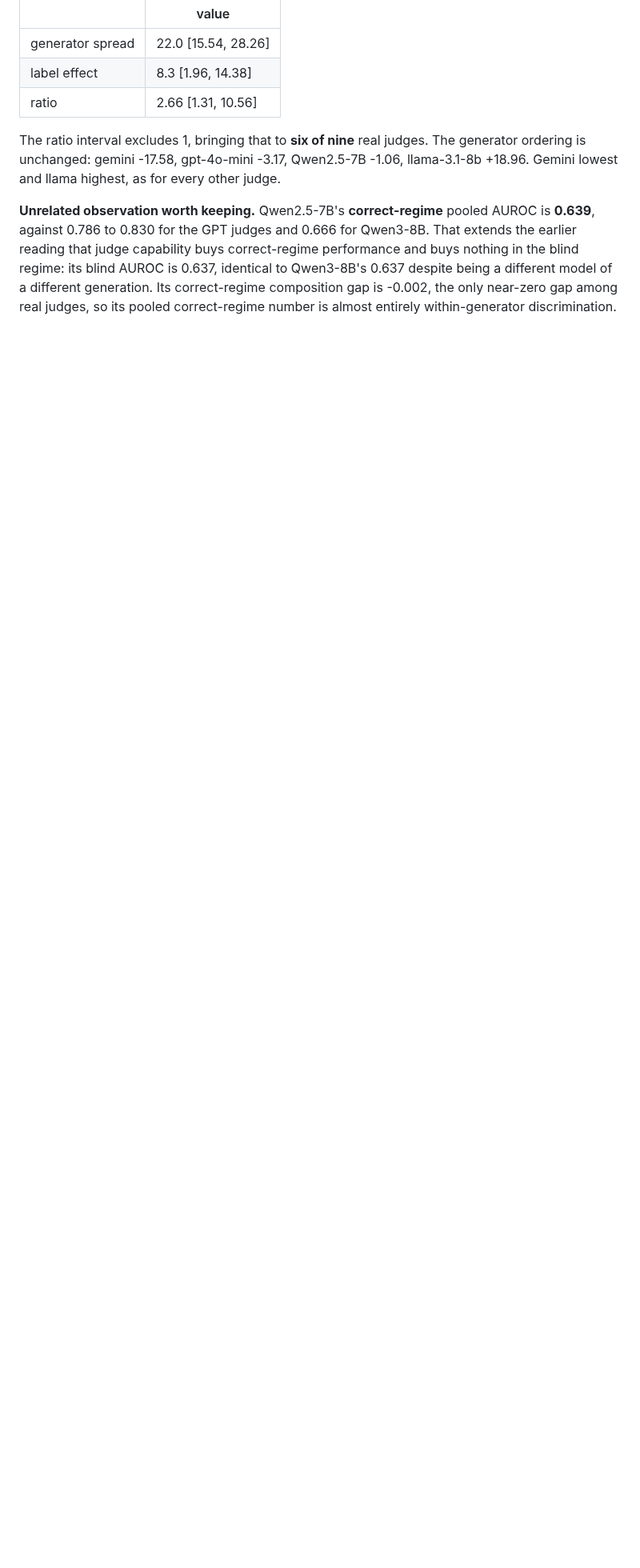
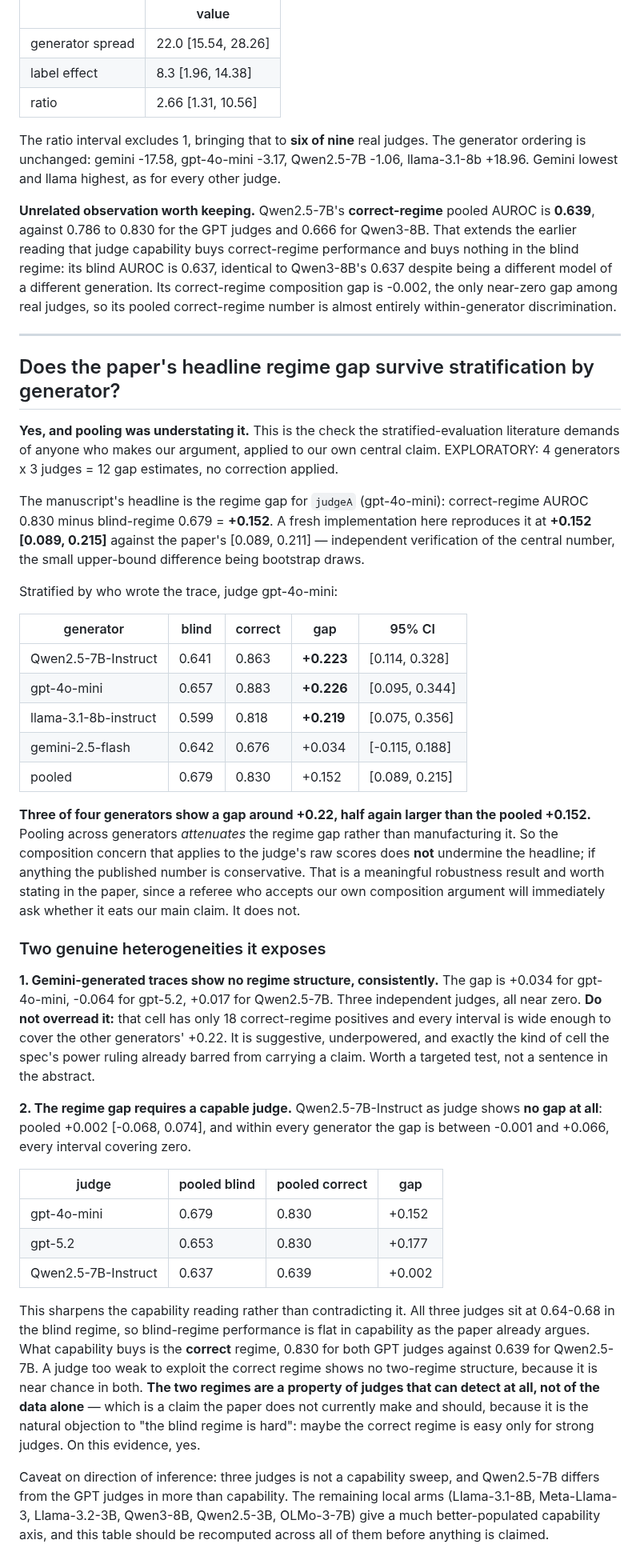
Before and after one commit to SuramyaAngdembay/UR2PHD-Faithful-folks, a Markdown page: notes/2026-09-19-generator-identity-bias.md, the part around the change. Shown at 80% size. Rendered like a GitHub page; blank space fills up the shorter version.

Commit message:
The headline regime gap survives stratification by generator, and pooling was understating it.
The composition argument the paper makes about judge scores invites the obvious counter-question:
does it eat our own central claim? It does not. Stratified by which model wrote the trace, three of
four generators show a regime gap near +0.22 against the pooled +0.152, so pooling attenuates the
gap rather than manufacturing it and the published number is conservative. A fresh implementation
also reproduces the headline at +0.152 [0.089, 0.215] against the paper's [0.089, 0.211],
independently verifying the central number.

Two heterogeneities surface. Gemini-generated traces show no regime structure under any of three
independent judges, but that cell has 18 correct-regime positives and every interval covers the
other generators' estimate, so it is suggestive and underpowered rather than a finding; the spec's
existing power ruling already bars it from carrying a claim.

More consequentially, the regime gap requires a capable judge. Qwen2.5-7B-Instruct shows no gap at
all, pooled +0.002 [-0.068, 0.074], with every within-generator interval covering zero. All three
judges sit at 0.64 to 0.68 in the blind regime, so blind performance is flat in capability as the
paper argues; what capability buys is the correct regime, 0.830 for both GPT judges against 0.639.
A judge too weak to exploit the correct regime shows no two-regime structure because it is near
chance in both. The paper does not currently make that claim and should, since 'maybe the correct
regime is easy only for strong judges' is the natural objection to the blind-regime result.

Labelled exploratory: 12 gap estimates, no correction. Three judges is not a capability sweep and
the remaining local arms give a far better axis; the table should be recomputed across all of them
first.

```diff
--- a/notes/2026-09-19-generator-identity-bias.md
+++ b/notes/2026-09-19-generator-identity-bias.md
@@ -178,3 +178,66 @@ that judge capability buys correct-regime performance and buys nothing in the bl
 blind AUROC is 0.637, identical to Qwen3-8B's 0.637 despite being a different model of a different
 generation. Its correct-regime composition gap is -0.002, the only near-zero gap among real judges,
 so its pooled correct-regime number is almost entirely within-generator discrimination.
+
+---
+
+## Does the paper's headline regime gap survive stratification by generator?
+
+**Yes, and pooling was understating it.** This is the check the stratified-evaluation literature
+demands of anyone who makes our argument, applied to our own central claim. EXPLORATORY: 4
+generators x 3 judges = 12 gap estimates, no correction applied.
+
+The manuscript's headline is the regime gap for `judgeA` (gpt-4o-mini): correct-regime AUROC 0.830
+minus blind-regime 0.679 = **+0.152**. A fresh implementation here reproduces it at
+**+0.152 [0.089, 0.215]** against the paper's [0.089, 0.211] — independent verification of the
+central number, the small upper-bound difference being bootstrap draws.
+
+Stratified by who wrote the trace, judge gpt-4o-mini:
+
+| generator | blind | correct | gap | 95% CI |
+|---|---|---|---|---|
+| Qwen2.5-7B-Instruct | 0.641 | 0.863 | **+0.223** | [0.114, 0.328] |
+| gpt-4o-mini | 0.657 | 0.883 | **+0.226** | [0.095, 0.344] |
+| llama-3.1-8b-instruct | 0.599 | 0.818 | **+0.219** | [0.075, 0.356] |
+| gemini-2.5-flash | 0.642 | 0.676 | +0.034 | [-0.115, 0.188] |
+| pooled | 0.679 | 0.830 | +0.152 | [0.089, 0.215] |
+
+**Three of four generators show a gap around +0.22, half again larger than the pooled +0.152.**
+Pooling across generators *attenuates* the regime gap rather than manufacturing it. So the
+composition concern that applies to the judge's raw scores does **not** undermine the headline; if
+anything the published number is conservative. That is a meaningful robustness result and worth
+stating in the paper, since a referee who accepts our own composition argument will immediately ask
+whether it eats our main claim. It does not.
+
+### Two genuine heterogeneities it exposes
+
+**1. Gemini-generated traces show no regime structure, consistently.** The gap is +0.034 for
+gpt-4o-mini, -0.064 for gpt-5.2, +0.017 for Qwen2.5-7B. Three independent judges, all near zero.
+**Do not overread it:** that cell has only 18 correct-regime positives and every interval is wide
+enough to cover the other generators' +0.22. It is suggestive, underpowered, and exactly the kind
+of cell the spec's power ruling already barred from carrying a claim. Worth a targeted test, not a
+sentence in the abstract.
+
+**2. The regime gap requires a capable judge.** Qwen2.5-7B-Instruct as judge shows **no gap at
+all**: pooled +0.002 [-0.068, 0.074], and within every generator the gap is between -0.001 and
++0.066, every interval covering zero.
+
+| judge | pooled blind | pooled correct | gap |
+|---|---|---|---|
+| gpt-4o-mini | 0.679 | 0.830 | +0.152 |
+| gpt-5.2 | 0.653 | 0.830 | +0.177 |
+| Qwen2.5-7B-Instruct | 0.637 | 0.639 | +0.002 |
+
+This sharpens the capability reading rather than contradicting it. All three judges sit at
+0.64-0.68 in the blind regime, so blind-regime performance is flat in capability as the paper
+already argues. What capability buys is the **correct** regime, 0.830 for both GPT judges against
+0.639 for Qwen2.5-7B. A judge too weak to exploit the correct regime shows no two-regime structure,
+because it is near chance in both. **The two regimes are a property of judges that can detect at
+all, not of the data alone** — which is a claim the paper does not currently make and should,
+because it is the natural objection to "the blind regime is hard": maybe the correct regime is
+easy only for strong judges. On this evidence, yes.
+
+Caveat on direction of inference: three judges is not a capability sweep, and Qwen2.5-7B differs
+from the GPT judges in more than capability. The remaining local arms (Llama-3.1-8B, Meta-Llama-3,
+Llama-3.2-3B, Qwen3-8B, Qwen2.5-3B, OLMo-3-7B) give a much better-populated capability axis, and
+this table should be recomputed across all of them before anything is claimed.
```
